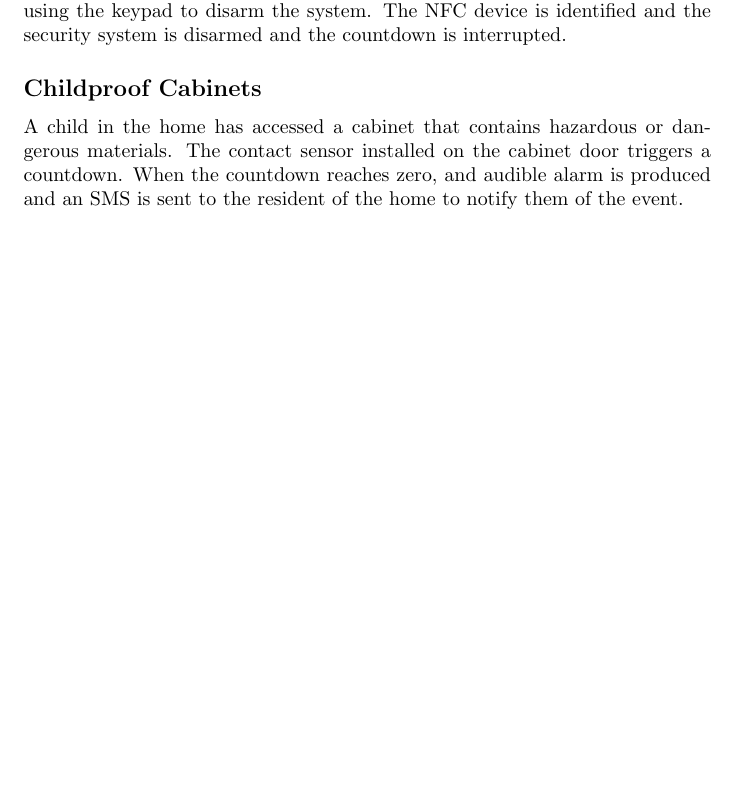
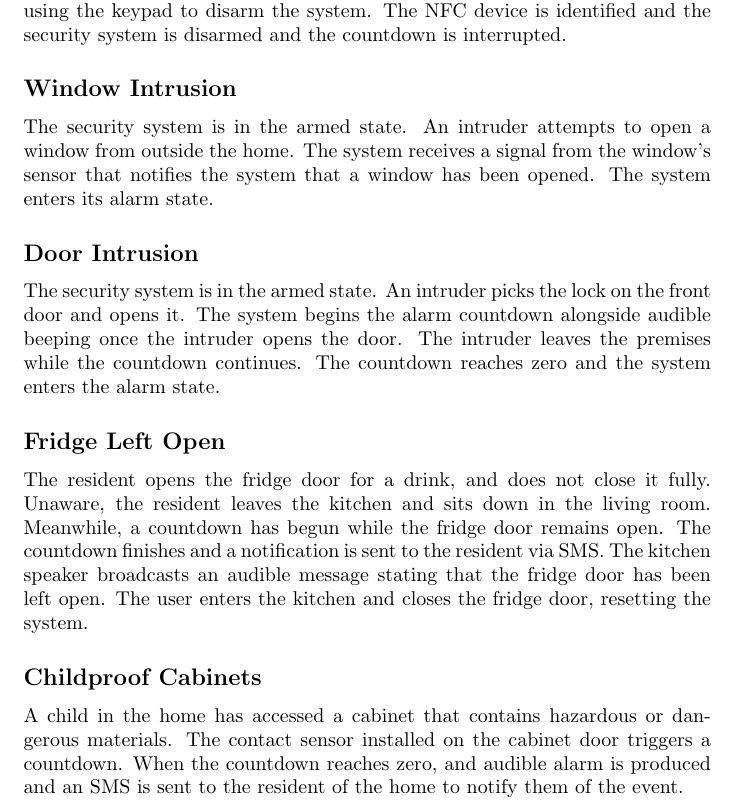
Before and after one commit to kcbanner/ece355-garth, a LaTeX document (srs/srs.tex): part of page 5 of 12, cut so that both start at the same text, the shorter picture padded with empty space. Compiled offline with pdfLaTeX.

Commit message:
New scenarios added for window, door intrustion, and fridge

```diff
--- a/srs/srs.tex
+++ b/srs/srs.tex
@@ -109,6 +109,29 @@ The procedure for disarming the system using the keypad is very similar to the a
 procedure. The resident enters the home at which point the disarm countdown begins. The
 resident enters a valid security code into the console using the keypad to disarm the system.
 The NFC device is identified and the security system is disarmed and the countdown is interrupted.
+
+\subsection*{Window Intrusion}
+%TODO what happens during the alarm state?
+
+The security system is in the armed state. An intruder attempts to open a window from outside
+the home. The system receives a signal from the window's sensor that notifies the system that
+a window has been opened. The system enters its alarm state.
+
+\subsection*{Door Intrusion}
+%TODO what happens during the alarm state?
+
+The security system is in the armed state. An intruder picks the lock on the front door and opens it.
+The system begins the alarm countdown alongside audible beeping once the intruder opens the door.
+The intruder leaves the premises while the countdown continues. The countdown reaches zero and the
+system enters the alarm state.
+
+\subsection*{Fridge Left Open}
+
+The resident opens the fridge door for a drink, and does not close it fully. Unaware, the resident leaves
+the kitchen and sits down in the living room. Meanwhile, a countdown has begun while the fridge door
+remains open. The countdown finishes and a notification is sent to the resident via SMS. The kitchen speaker
+broadcasts an audible message stating that the fridge door has been left open. The user enters the
+kitchen and closes the fridge door, resetting the system.
 
 \subsection*{Childproof Cabinets}
 
```
